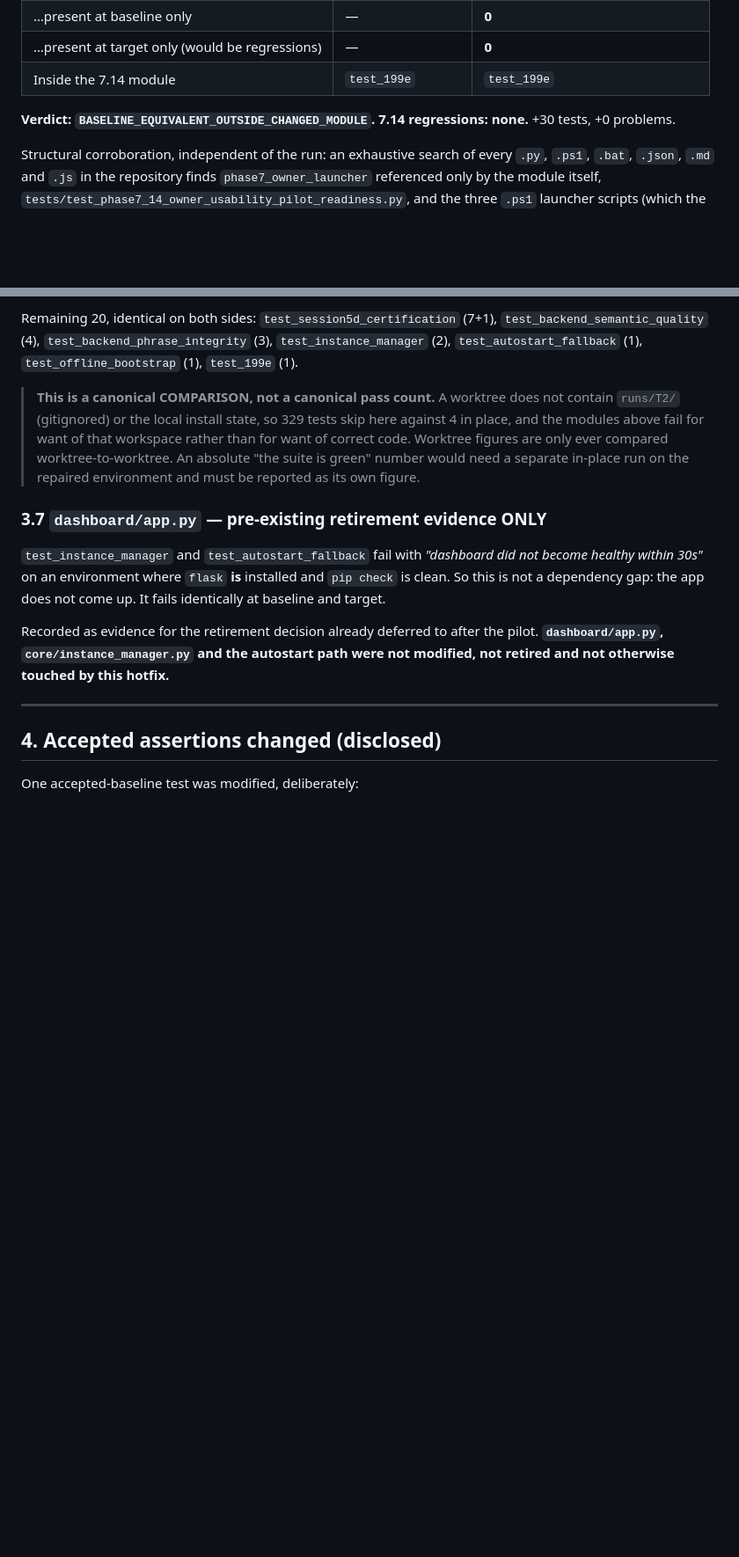
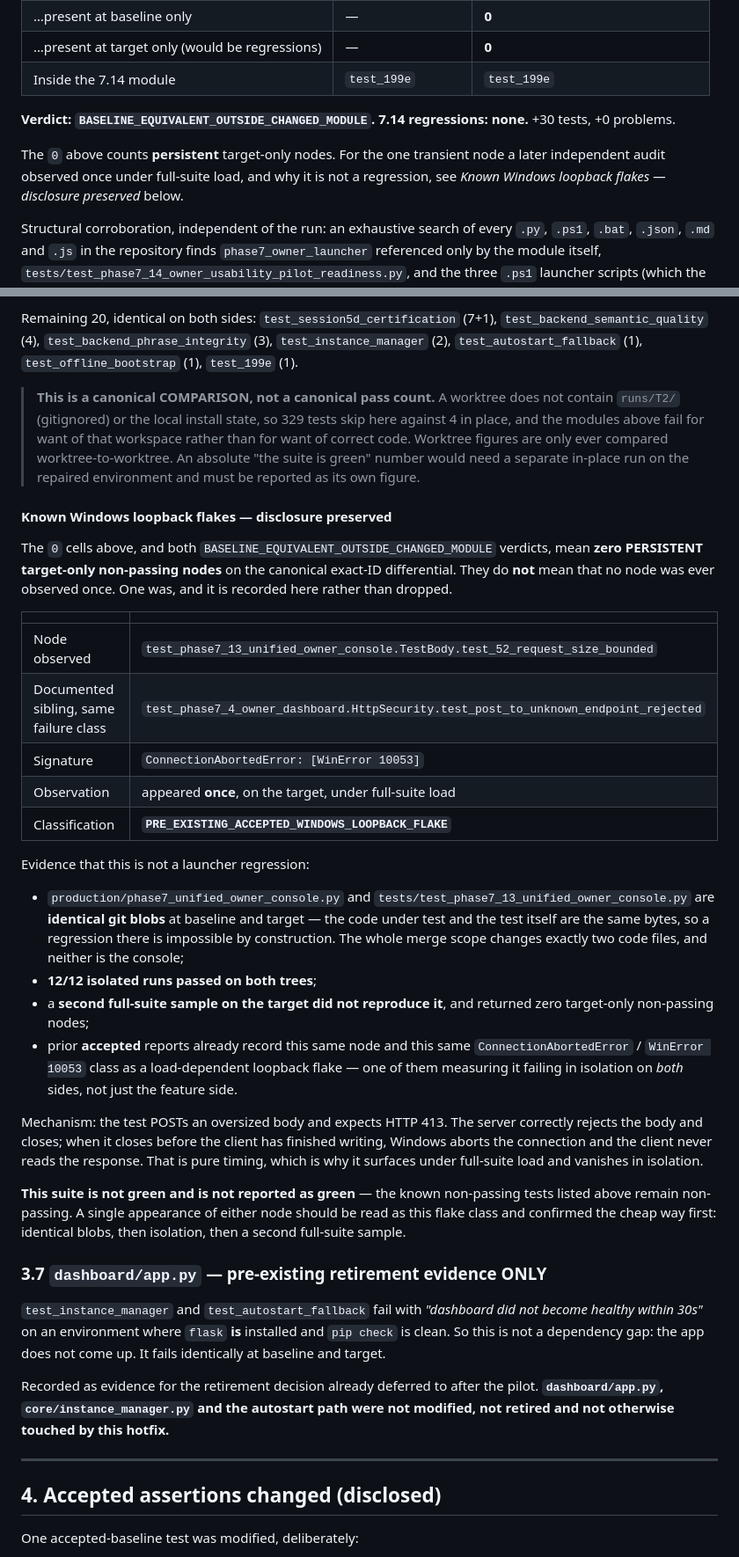
Before and after one commit to NatoandUSA/antiV12, a Markdown page: SESSION7_14-NULL-START-TOKEN-HOTFIX-REPORT.md, 2 parts joined by grey strips. Shown at 88% size. Drawn GitHub-style; blank space fills up the shorter version.

```diff
--- a/SESSION7_14-NULL-START-TOKEN-HOTFIX-REPORT.md
+++ b/SESSION7_14-NULL-START-TOKEN-HOTFIX-REPORT.md
@@ -203,6 +203,10 @@ share none of its members.
 **Verdict: `BASELINE_EQUIVALENT_OUTSIDE_CHANGED_MODULE`. 7.14 regressions: none.**
 +30 tests, +0 problems.
 
+The `0` above counts **persistent** target-only nodes. For the one transient node a later
+independent audit observed once under full-suite load, and why it is not a regression, see
+*Known Windows loopback flakes — disclosure preserved* below.
+
 Structural corroboration, independent of the run: an exhaustive search of every `.py`, `.ps1`,
 `.bat`, `.json`, `.md` and `.js` in the repository finds `phase7_owner_launcher` referenced only by
 the module itself, `tests/test_phase7_14_owner_usability_pilot_readiness.py`, and the three
@@ -281,6 +285,42 @@ Remaining 20, identical on both sides: `test_session5d_certification` (7+1),
 > figures are only ever compared worktree-to-worktree. An absolute "the suite is green" number would
 > need a separate in-place run on the repaired environment and must be reported as its own figure.
 
+#### Known Windows loopback flakes — disclosure preserved
+
+The `0` cells above, and both `BASELINE_EQUIVALENT_OUTSIDE_CHANGED_MODULE` verdicts, mean **zero
+PERSISTENT target-only non-passing nodes** on the canonical exact-ID differential. They do **not**
+mean that no node was ever observed once. One was, and it is recorded here rather than dropped.
+
+| | |
+|---|---|
+| Node observed | `test_phase7_13_unified_owner_console.TestBody.test_52_request_size_bounded` |
+| Documented sibling, same failure class | `test_phase7_4_owner_dashboard.HttpSecurity.test_post_to_unknown_endpoint_rejected` |
+| Signature | `ConnectionAbortedError: [WinError 10053]` |
+| Observation | appeared **once**, on the target, under full-suite load |
+| Classification | **`PRE_EXISTING_ACCEPTED_WINDOWS_LOOPBACK_FLAKE`** |
+
+Evidence that this is not a launcher regression:
+
+* `production/phase7_unified_owner_console.py` and `tests/test_phase7_13_unified_owner_console.py`
+  are **identical git blobs** at baseline and target — the code under test and the test itself are
+  the same bytes, so a regression there is impossible by construction. The whole merge scope
+  changes exactly two code files, and neither is the console;
+* **12/12 isolated runs passed on both trees**;
+* a **second full-suite sample on the target did not reproduce it**, and returned zero target-only
+  non-passing nodes;
+* prior **accepted** reports already record this same node and this same
+  `ConnectionAbortedError` / `WinError 10053` class as a load-dependent loopback flake — one of
+  them measuring it failing in isolation on *both* sides, not just the feature side.
+
+Mechanism: the test POSTs an oversized body and expects HTTP 413. The server correctly rejects the
+body and closes; when it closes before the client has finished writing, Windows aborts the
+connection and the client never reads the response. That is pure timing, which is why it surfaces
+under full-suite load and vanishes in isolation.
+
+**This suite is not green and is not reported as green** — the known non-passing tests listed above
+remain non-passing. A single appearance of either node should be read as this flake class and
+confirmed the cheap way first: identical blobs, then isolation, then a second full-suite sample.
+
 ### 3.7 `dashboard/app.py` — pre-existing retirement evidence ONLY
 
 `test_instance_manager` and `test_autostart_fallback` fail with *"dashboard did not become healthy
```
Also changed, not shown: HANDOFF-CURRENT.md (+16 -0 lines), SESSION7_14-STOP-EXIT-VERIFICATION-HOTFIX-REPORT.md (+34 -0 lines).
